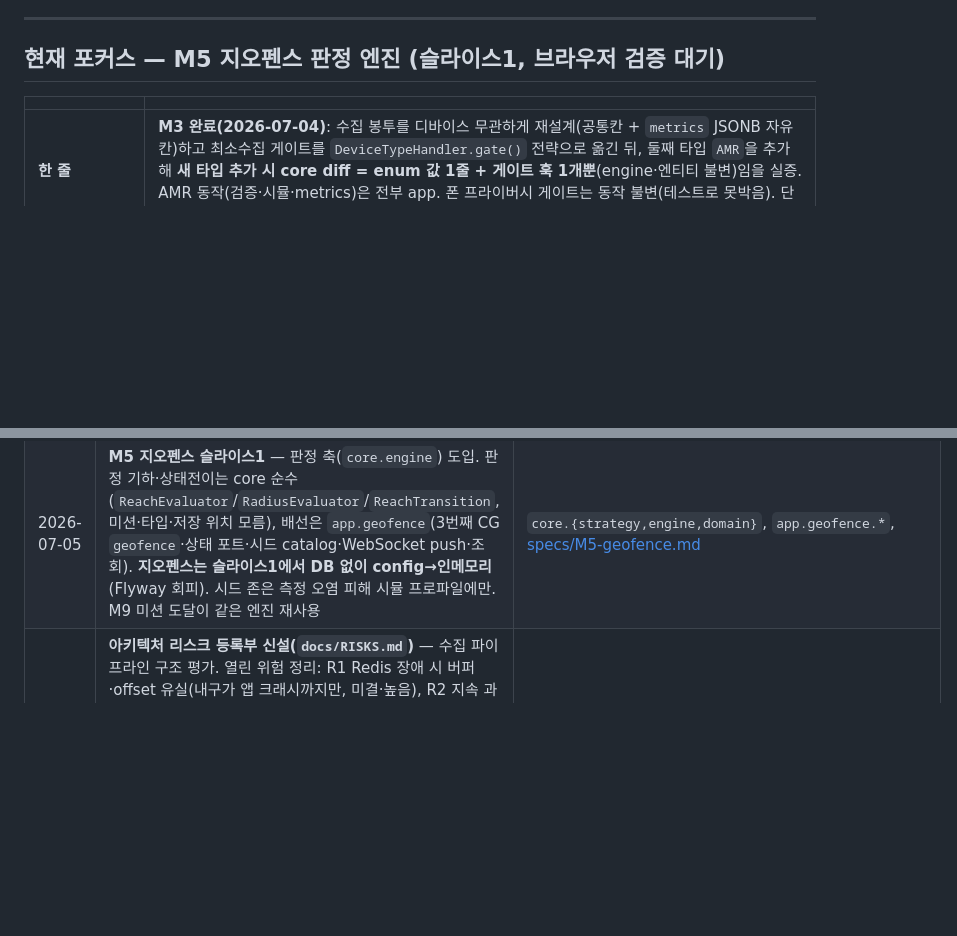
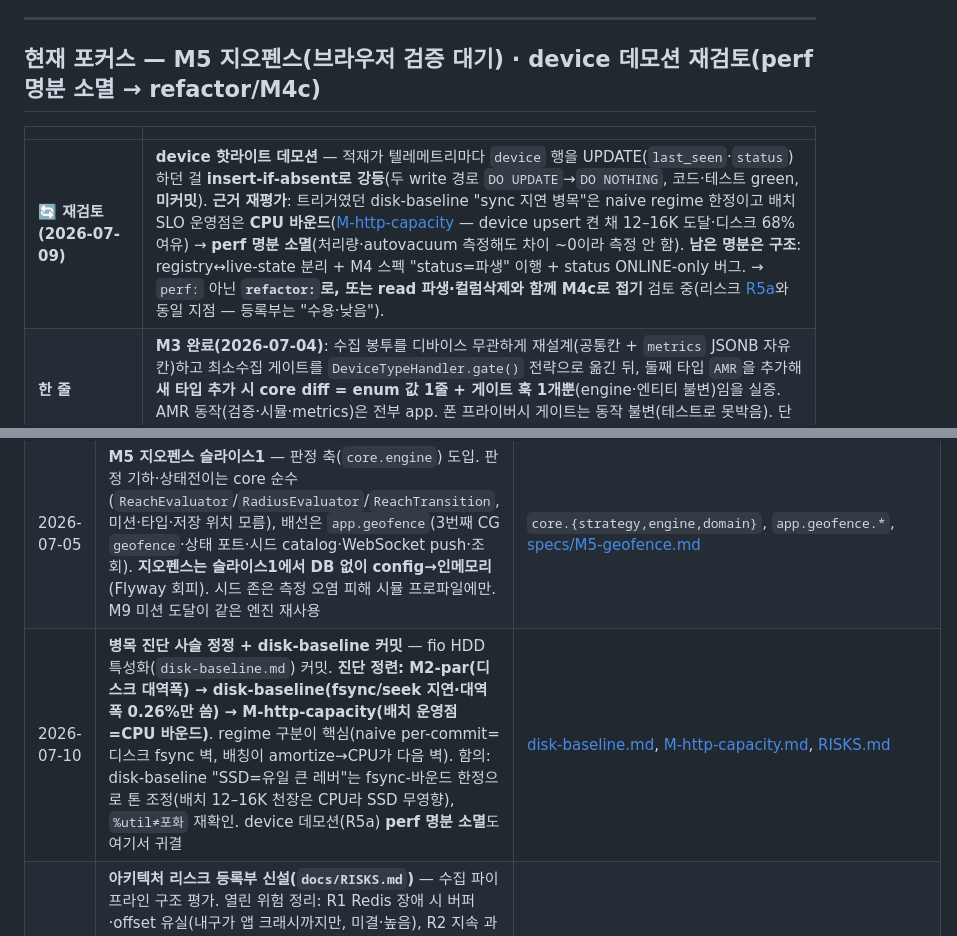
Before and after one commit to thdwjdrl401/locus, a Markdown page: docs/STATUS.md, 2 parts joined by grey strips. Drawn GitHub-style; blank space fills up the shorter version.

```diff
--- a/docs/STATUS.md
+++ b/docs/STATUS.md
@@ -6,10 +6,11 @@
 
 ---
 
-## 현재 포커스 — M5 지오펜스 판정 엔진 (슬라이스1, 브라우저 검증 대기)
+## 현재 포커스 — M5 지오펜스(브라우저 검증 대기) · device 데모션 재검토(perf 명분 소멸 → refactor/M4c)
 
 | | |
 |---|---|
+| **🔄 재검토 (2026-07-09)** | **device 핫라이트 데모션** — 적재가 텔레메트리마다 `device` 행을 UPDATE(`last_seen`·`status`)하던 걸 **insert-if-absent로 강등**(두 write 경로 `DO UPDATE`→`DO NOTHING`, 코드·테스트 green, **미커밋**). **근거 재평가**: 트리거였던 disk-baseline "sync 지연 병목"은 naive regime 한정이고 배치 SLO 운영점은 **CPU 바운드**([M-http-capacity](measurements/M-http-capacity.md) — device upsert 켠 채 12–16K 도달·디스크 68% 여유) → **perf 명분 소멸**(처리량·autovacuum 측정해도 차이 ~0이라 측정 안 함). **남은 명분은 구조**: registry↔live-state 분리 + M4 스펙 "status=파생" 이행 + status ONLINE-only 버그. → `perf:` 아닌 **`refactor:`로, 또는 read 파생·컬럼삭제와 함께 M4c로 접기** 검토 중(리스크 [R5a](RISKS.md)와 동일 지점 — 등록부는 "수용·낮음"). |
 | **한 줄** | **M3 완료(2026-07-04)**: 수집 봉투를 디바이스 무관하게 재설계(공통칸 + `metrics` JSONB 자유칸)하고 최소수집 게이트를 `DeviceTypeHandler.gate()` 전략으로 옮긴 뒤, 둘째 타입 `AMR`을 추가해 **새 타입 추가 시 core diff = enum 값 1줄 + 게이트 훅 1개뿐**(engine·엔티티 불변)임을 실증. AMR 동작(검증·시뮬·metrics)은 전부 app. 폰 프라이버시 게이트는 동작 불변(테스트로 못박음). 단위·ArchUnit green(60 tests). 통합테스트는 로컬 Docker 미기동으로 컴파일까지 확인. |
 | **직전 측정 (M-http-capacity)** | **HTTP 인입 천장 = 스토리지 아니라 박스 CPU**(2026-07-08). fresh 볼륨 함대 스윕(`telemetry-fleet.js`, VU=디바이스 1Hz)으로 knee 규명: 코어 핀 6→8에 12K→16K 선형 확장(+33%)=CPU 바운드 확증, 지배분은 앱 요청 처리(≈0.3ms/req). M-MQTT의 "HTTP~10K=k6 한계/스토리지9.7K" 귀속 정정(누적 DB상태 열화+붕괴구간 값이었음). 스레드·큐락·Poller 반증. 상세 [measurements/M-http-capacity.md](measurements/M-http-capacity.md). |
 | **직전 완료 (M-MQTT)** | IoT 표준 수집 전송(디바이스 uplink) + 병목 규명·개선 완결. 인입 병렬화로 3.25K→~9K(2.8배)·HTTP 천장 근접. 브로커=Mosquitto. 상세 [measurements/M-MQTT.md](measurements/M-MQTT.md). |
@@ -58,6 +59,7 @@ Device ─HTTP/MQTT→ [수집/배치] → TimescaleDB 하이퍼테이블 (순
 | 2026-07-03 | **문서 표현 규칙 확장** — 의인화("측정이 말한다")·콜론 뒤 선언 수사·자기 평가 라벨("(정직 기록)")·관념어/평가어("필연·승리") 금지, 두괄식, 라벨에 해석 금지를 §7에 추가 | [conventions.md §7](conventions.md) |
 | 2026-07-05 | **stream poison 내성(storage+monitoring)** — payload null(트림된 유령 pending)·손상 JSON이 storage(재시작 pending 회수에서 워커 사망)·monitoring(배치 중단→정상 메시지 starvation) 둘 다 망가뜨리던 버그. 처리 불가 엔트리는 드롭(XACK)+카운트, 좋은 엔트리만 처리 후 XACK. 시뮬레이터 stale 스트림으로 재현, CI가 monitoring 방치 회귀를 잡음(1차 커밋 push 테스트 실패) | `StreamStorageConsumer`, `StreamMonitoringConsumer`, `StreamIngestIntegrationTest` |
 | 2026-07-05 | **M5 지오펜스 슬라이스1** — 판정 축(`core.engine`) 도입. 판정 기하·상태전이는 core 순수(`ReachEvaluator`/`RadiusEvaluator`/`ReachTransition`, 미션·타입·저장 위치 모름), 배선은 `app.geofence`(3번째 CG `geofence`·상태 포트·시드 catalog·WebSocket push·조회). **지오펜스는 슬라이스1에서 DB 없이 config→인메모리**(Flyway 회피). 시드 존은 측정 오염 피해 시뮬 프로파일에만. M9 미션 도달이 같은 엔진 재사용 | `core.{strategy,engine,domain}`, `app.geofence.*`, [specs/M5-geofence.md](specs/M5-geofence.md) |
+| 2026-07-10 | **병목 진단 사슬 정정 + disk-baseline 커밋** — fio HDD 특성화(`disk-baseline.md`) 커밋. **진단 정련: M2-par(디스크 대역폭) → disk-baseline(fsync/seek 지연·대역폭 0.26%만 씀) → M-http-capacity(배치 운영점=CPU 바운드)**. regime 구분이 핵심(naive per-commit=디스크 fsync 벽, 배칭이 amortize→CPU가 다음 벽). 함의: disk-baseline "SSD=유일 큰 레버"는 fsync-바운드 한정으로 톤 조정(배치 12–16K 천장은 CPU라 SSD 무영향), `%util≠포화` 재확인. device 데모션(R5a) **perf 명분 소멸**도 여기서 귀결 | [disk-baseline.md](measurements/disk-baseline.md), [M-http-capacity.md](measurements/M-http-capacity.md), [RISKS.md](RISKS.md) |
 | 2026-07-09 | **아키텍처 리스크 등록부 신설(`docs/RISKS.md`)** — 수집 파이프라인 구조 평가. 열린 위험 정리: R1 Redis 장애 시 버퍼·offset 유실(내구가 앱 크래시까지만, 미결·높음), R2 지속 과부하 조용한 트림 유실+admission 부재("202=저장 보장"이 ≤storage 용량 조건, 미결), R3 CPU 경합·단일박스 포화(M8 연기), R4 컨슈머 용량 수동·부족 시 조용한 유실(geofence가 사례), R5 잔가지(device upsert·PEL·JSON). ADR=결정/ROADMAP=미룬결정과 구분되는 열린위험 축 | [RISKS.md](RISKS.md) |
 | 2026-07-09 | **stream 적재 워커 스윕 연장 — 워커4→8로 10K→12K 무손실** — M4b는 10K SLO에서 멈췄는데, 8코어(0-7)·stream·워커8로 밀어보니 적재가 인입 12K와 매칭(storage lag 0·pending 0). ~10K는 디스크 벽이 아니라 **워커4 병렬화 부족**(disk %util 77%로 여유였고 8워커가 빈 사이클 채워 86%·큐 3.5). **이번 세션 오진 정정**: "10K=디스크 대역폭 벽"은 틀렸고 `%util`로 saturation 판단한 게 오류 — 실제 신호는 flush 지연(20→190ms)·큐깊이. 다음 벽=CPU(98%)+SSD. 비교주의: 8코어/fleet라 M4b 10K(workers4/capacity/코어0-5)와 apples-to-apples 아님 | [M4b.md §후속](measurements/M4b.md) |
 | 2026-07-09 | **stream 인입 설정을 committed 프로파일로 승격** — M4b 확정 프로덕션 설정(mode stream·workers4, MAXLEN400K는 base 상속)을 `application-stream.yml`로 분리, `SPRING_PROFILES_ACTIVE=stream` 활성. **base 기본은 direct 유지**(standalone·테스트가 Redis 없이 떠야 함, §3.2/§3.4) — 기본을 stream으로 뒤집으면 Redis 상시 의존으로 빌드/테스트 깨짐. M-http-capacity 세션 파라미터(queue·capacity200k·pool20)는 측정 리그거나 미증명이라 승격 안 함. 측정 토글은 명시(상시 .env 오버라이드는 confounder 위험) | `application-stream.yml`, `.env.example` |
```
Also changed, not shown: docs/RISKS.md (+1 -1 lines), docs/measurements/disk-baseline.md (added, +83 -0 lines).
